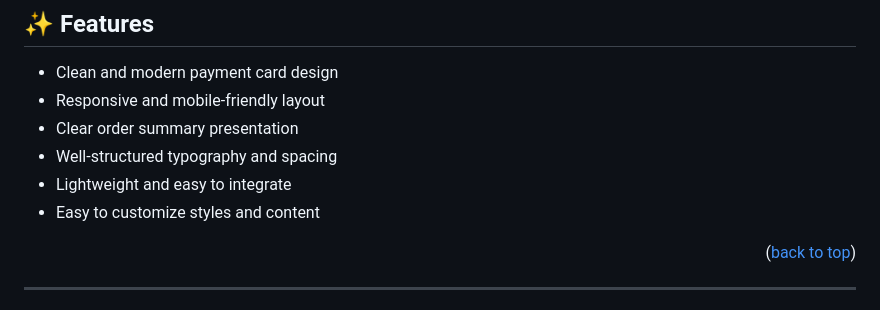
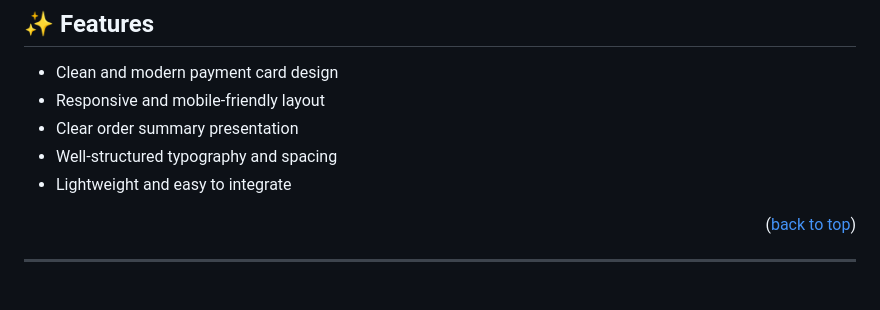
Before and after one commit to codewith-salman/Order-Payment-Card, a Markdown page: README.md, the part around the change. GitHub-like rendering.

Commit message:
Remove customization point from README
Removed the point about easy customization of styles and content.

```diff
--- a/README.md
+++ b/README.md
@@ -74,7 +74,6 @@ Ideal for:
 - Clear order summary presentation
 - Well-structured typography and spacing
 - Lightweight and easy to integrate
-- Easy to customize styles and content
 
 <p align="right">(<a href="#top">back to top</a>)</p>
 
```
